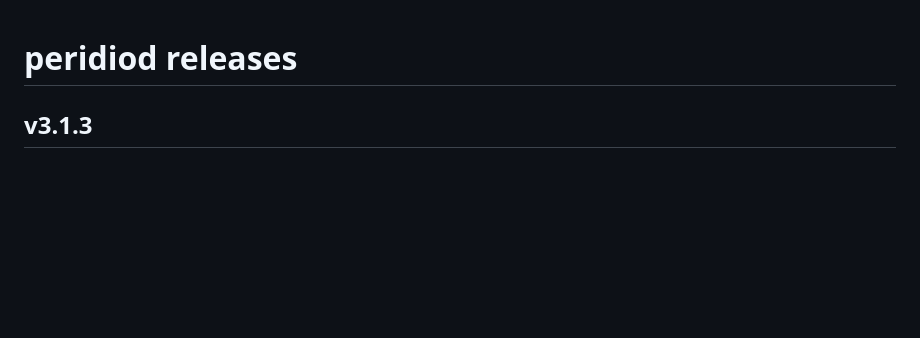
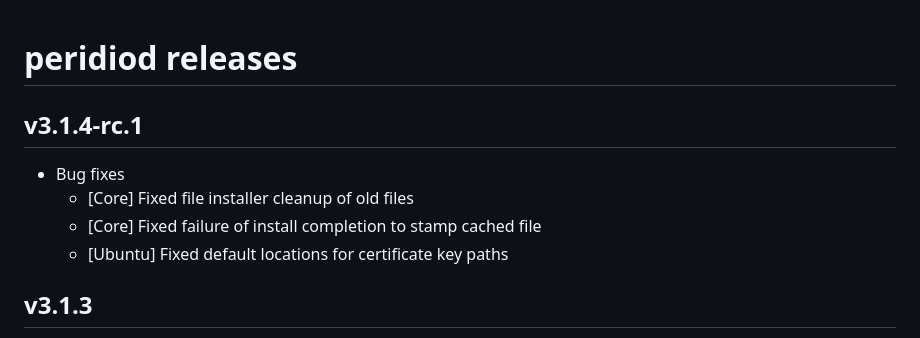
Before and after one commit to peridio/peridiod, a Markdown page: CHANGELOG.md, the part around the change. Rendered like a GitHub page; blank space fills up the shorter version.

Commit message:
release v3.1.4-rc.1

```diff
--- a/CHANGELOG.md
+++ b/CHANGELOG.md
@@ -1,4 +1,11 @@
 # peridiod releases
+
+## v3.1.4-rc.1
+
+* Bug fixes
+  * [Core] Fixed file installer cleanup of old files
+  * [Core] Fixed failure of install completion to stamp cached file
+  * [Ubuntu] Fixed default locations for certificate key paths
 
 ## v3.1.3
 
```
